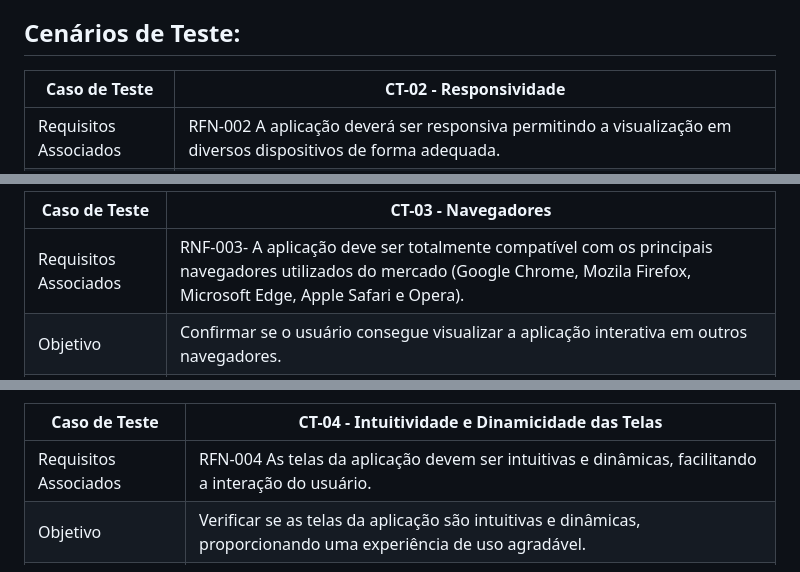
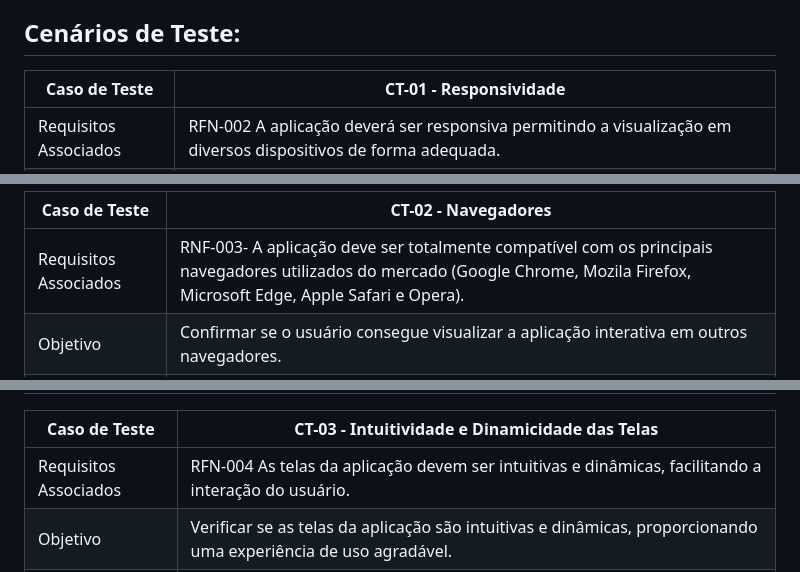
Before and after one commit to ICEI-PUC-Minas-PMV-ADS/pmv-ads-2024-1-e2-proj-int-t6-repoinsight, a Markdown page: docs/10-Plano de Testes de Usabilidade.md, 3 parts joined by grey strips. Rendered like a GitHub page.

```diff
--- a/docs/10-Plano de Testes de Usabilidade.md
+++ b/docs/10-Plano de Testes de Usabilidade.md
@@ -36,7 +36,7 @@ Cada pergunta acima exposta no questionário contém cinco opções de respostas
 ## Cenários de Teste:
 
 
-| Caso de Teste  |              CT-02 - Responsividade                    |
+| Caso de Teste  |              CT-01 - Responsividade                    |
 |---|---|
 | Requisitos Associados | RFN-002 A aplicação deverá ser responsiva permitindo a visualização em diversos dispositivos de forma adequada.|
 |Objetivo| Verificar se o usuário consegue visualizar a aplicação em diferentes aparelhos. Assim, confirmando se a aplicação é totalmente responsiva.|
@@ -50,7 +47,7 @@ Cada pergunta acima exposta no questionário contém cinco opções de respostas
 
 
 
-| Caso de Teste  |              CT-03 -  Navegadores                   |
+| Caso de Teste  |              CT-02 -  Navegadores                   |
 |---|---|
 | Requisitos Associados |RNF-003- A aplicação deve ser totalmente compatível com os principais navegadores utilizados do mercado (Google Chrome, Mozila Firefox, Microsoft Edge, Apple Safari e Opera).|
 |Objetivo| Confirmar se o usuário consegue visualizar a aplicação interativa em outros navegadores.|
@@ -64,7 +58,7 @@ Cada pergunta acima exposta no questionário contém cinco opções de respostas
 
 
 
-| Caso de Teste  |              CT-04 - Intuitividade e Dinamicidade das Telas                   |
+| Caso de Teste  |              CT-03 - Intuitividade e Dinamicidade das Telas                   |
 |---|---|
 | Requisitos Associados | RFN-004 As telas da aplicação devem ser intuitivas e dinâmicas, facilitando a interação do usuário. |
 |Objetivo| Verificar se as telas da aplicação são intuitivas e dinâmicas, proporcionando uma experiência de uso agradável. |
```
Also changed, not shown: other parts of docs/10-Plano de Testes de Usabilidade.md (+5 -14 lines).
